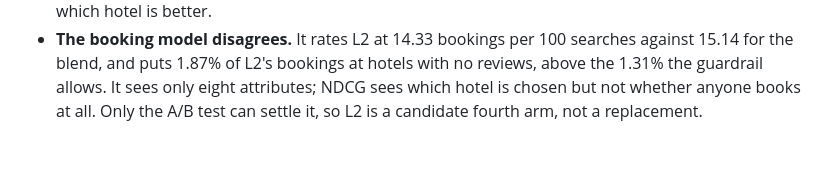
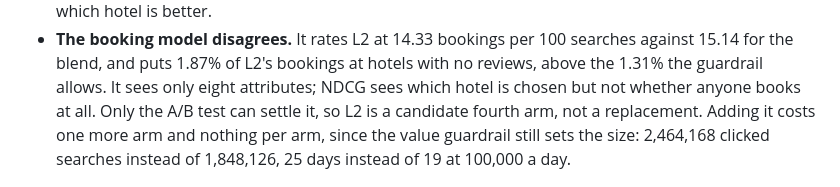
Before and after one commit to janeruxi1/Hotel-Search-Ranking, a Markdown page: README.md, the part around the change. GitHub-like rendering; blank space fills up the shorter version.

Commit message:
Size the A/B test with the learned ranker as a fourth arm

```diff
--- a/README.md
+++ b/README.md
@@ -107,7 +107,9 @@ competition metric: 5 for the booked hotel, 1 for a click) on what users actuall
   against 15.14 for the blend, and puts 1.87% of L2's bookings at hotels
   with no reviews, above the 1.31% the guardrail allows. It sees only eight attributes;
   NDCG sees which hotel is chosen but not whether anyone books at all. Only the A/B test can
-  settle it, so L2 is a candidate fourth arm, not a replacement.
+  settle it, so L2 is a candidate fourth arm, not a replacement. Adding it costs one more arm
+  and nothing per arm, since the value guardrail still sets the size: 2,464,168 clicked
+  searches instead of 1,848,126, 25 days instead of 19 at 100,000 a day.
 
 ![Learning to rank](reports/figures/06_learning_to_rank.png)
 
```
Also changed, not shown: reports/decision_memo.md (+5 -3 lines), reports/figures/06_learning_to_rank.png, 6 other files.
